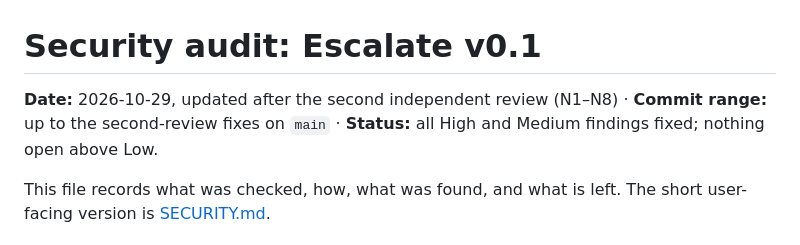
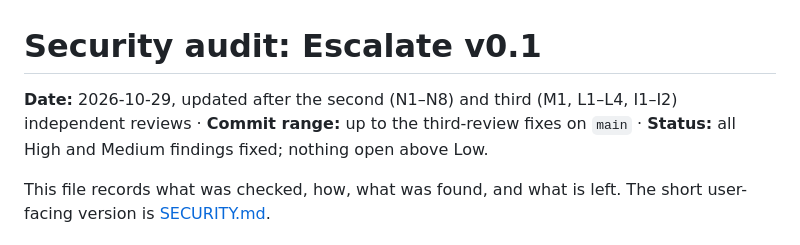
Before and after one commit to zainismail-dev/escalate, a Markdown page: docs/SECURITY_AUDIT.md, the part around one of its changes. GitHub-like rendering.

```diff
--- a/docs/SECURITY_AUDIT.md
+++ b/docs/SECURITY_AUDIT.md
@@ -1,7 +1,7 @@
 # Security audit: Escalate v0.1
 
-**Date:** 2026-10-29, updated after the second independent review (N1–N8) ·
-**Commit range:** up to the second-review fixes on `main` ·
+**Date:** 2026-10-29, updated after the second (N1–N8) and third (M1, L1–L4, I1–I2)
+independent reviews · **Commit range:** up to the third-review fixes on `main` ·
 **Status:** all High and Medium findings fixed; nothing open above Low.
 
 This file records what was checked, how, what was found, and what is left. The short user-facing
```
Also changed, not shown: other parts of docs/SECURITY_AUDIT.md (+14 -0 lines), SECURITY.md (+12 -0 lines).
